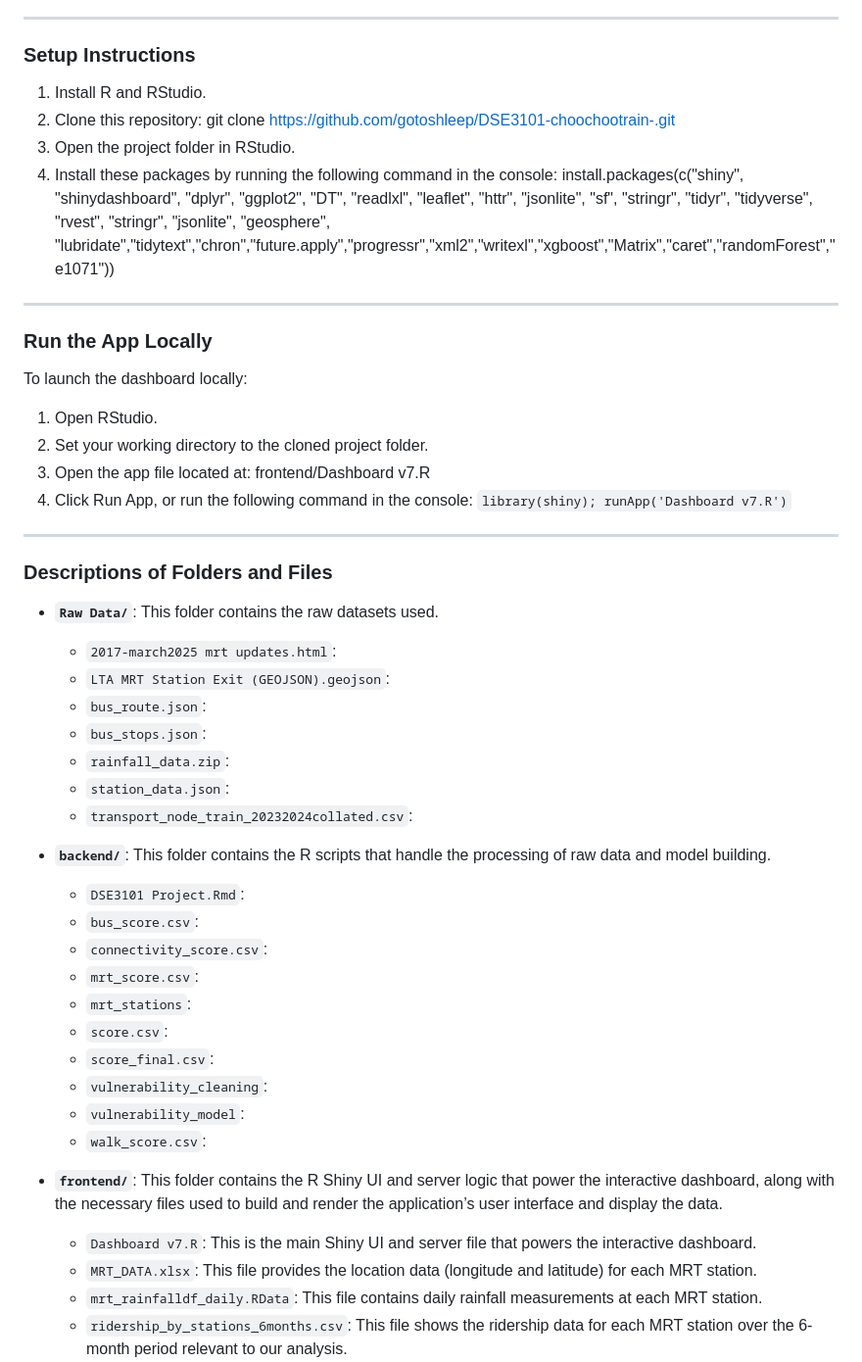
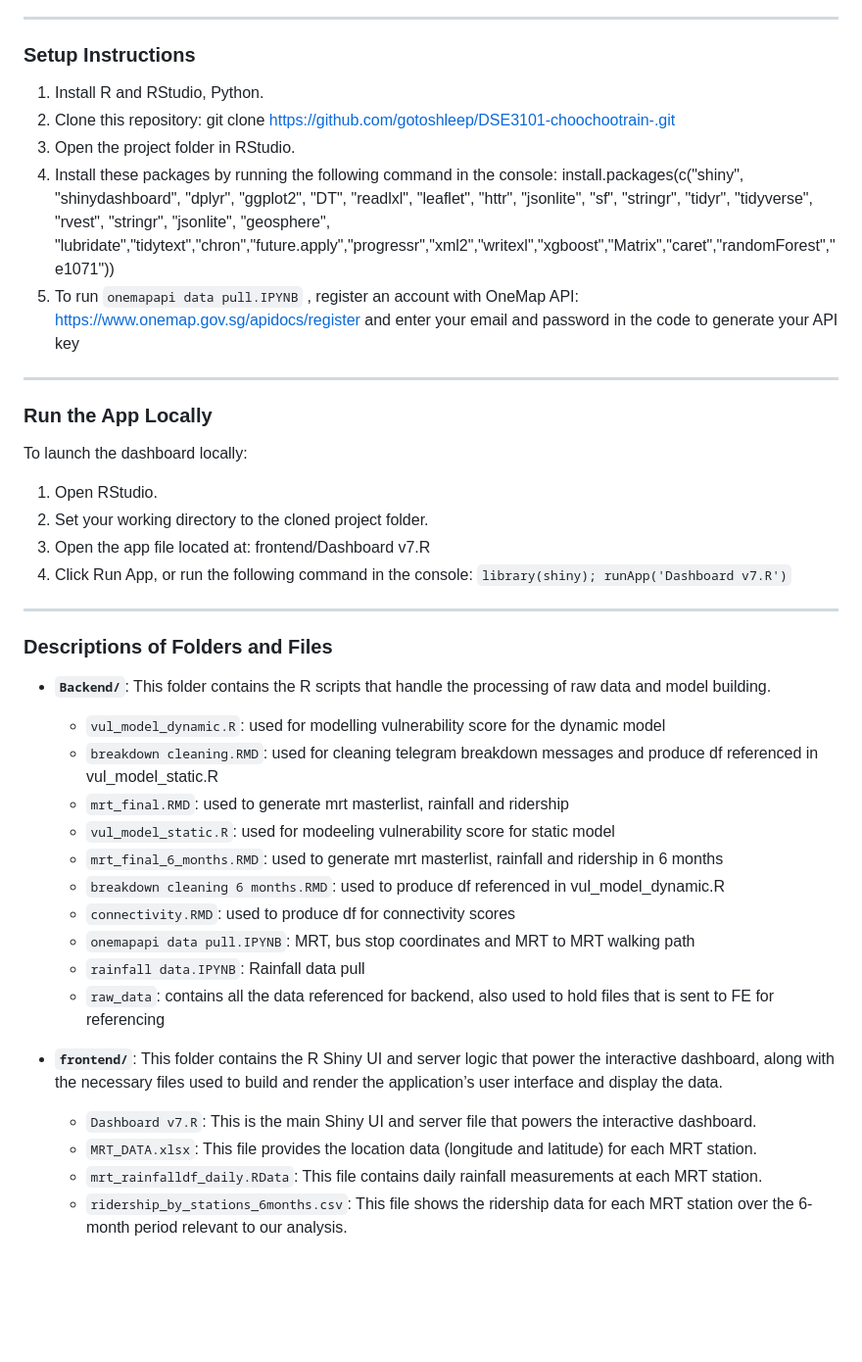
Before and after one commit to gotoshleep/DSE3101-choochootrain-, a Markdown page: README.md, the part around the change. Shown: that part at 98% size. GitHub-like rendering; blank space fills up the shorter version.

Commit message:
Update README.md
updated readme to reflect the new changes

```diff
--- a/README.md
+++ b/README.md
@@ -10,12 +10,13 @@ This project aims to identify which MRT stations require the most attention when
 
 ### Setup Instructions
 
-1. Install R and RStudio.
+1. Install R and RStudio, Python.
 2. Clone this repository:
    git clone https://github.com/gotoshleep/DSE3101-choochootrain-.git
 3. Open the project folder in RStudio.
 4. Install these packages by running the following command in the console:
    install.packages(c("shiny", "shinydashboard", "dplyr", "ggplot2", "DT", "readlxl", "leaflet", "httr", "jsonlite", "sf", "stringr", "tidyr", "tidyverse", "rvest", "stringr", "jsonlite", "geosphere", "lubridate","tidytext","chron","future.apply","progressr","xml2","writexl","xgboost","Matrix","caret","randomForest","e1071"))
+5. To run `onemapapi data pull.IPYNB` , register an account with OneMap API: https://www.onemap.gov.sg/apidocs/register and enter your email and password in the code to generate your API key
 ---
 
 ### Run the App Locally
@@ -31,30 +32,21 @@ To launch the dashboard locally:
 
 ### Descriptions of Folders and Files
 
-- **`Raw Data/`**: This folder contains the raw datasets used.
-  - `2017-march2025 mrt updates.html`:
-  - `LTA MRT Station Exit (GEOJSON).geojson`:
-  - `bus_route.json`:
-  - `bus_stops.json`:
-  - `rainfall_data.zip`:
-  - `station_data.json`:
-  - `transport_node_train_20232024collated.csv`:
 
-- **`backend/`**: This folder contains the R scripts that handle the processing of raw data and model building.
-  - `DSE3101 Project.Rmd`:
-  - `bus_score.csv`:
-  - `connectivity_score.csv`:
-  - `mrt_score.csv`:
-  - `mrt_stations`:
-  - `score.csv`:
-  - `score_final.csv`:
-  - `vulnerability_cleaning`:
-  - `vulnerability_model`:
-  - `walk_score.csv`:
+- **`Backend/`**: This folder contains the R scripts that handle the processing of raw data and model building.
+  - `vul_model_dynamic.R`: used for modelling vulnerability score for the dynamic model
+  - `breakdown cleaning.RMD`: used for cleaning telegram breakdown messages and produce df referenced in vul_model_static.R
+  - `mrt_final.RMD`: used to generate mrt masterlist, rainfall and ridership
+  - `vul_model_static.R`: used for modeeling vulnerability score for static model
+  - `mrt_final_6_months.RMD`:  used to generate mrt masterlist, rainfall and ridership in 6 months
+  - `breakdown cleaning 6 months.RMD`: used to produce df referenced in vul_model_dynamic.R
+  - `connectivity.RMD`: used to produce df for connectivity scores
+  - `onemapapi data pull.IPYNB`: MRT, bus stop coordinates and MRT to MRT walking path
+  - `rainfall data.IPYNB`: Rainfall data pull
+  - `raw_data`: contains all the data referenced for backend, also used to hold files that is sent to FE for referencing
 
 - **`frontend/`**: This folder contains the R Shiny UI and server logic that power the interactive dashboard, along with the necessary files used to build and render the application’s user interface and display the data.
-  - `Dashboard v7.R`: This is the main Shiny UI and server file that powers
-the interactive dashboard.
+  - `Dashboard v7.R`: This is the main Shiny UI and server file that powers the interactive dashboard.
   - `MRT_DATA.xlsx`: This file provides the location data (longitude and latitude) for each MRT station.
   - `mrt_rainfalldf_daily.RData`: This file contains daily rainfall measurements at each MRT station.
   - `ridership_by_stations_6months.csv`: This file shows the ridership data for each MRT station over the 6-month period relevant to our analysis.
```
